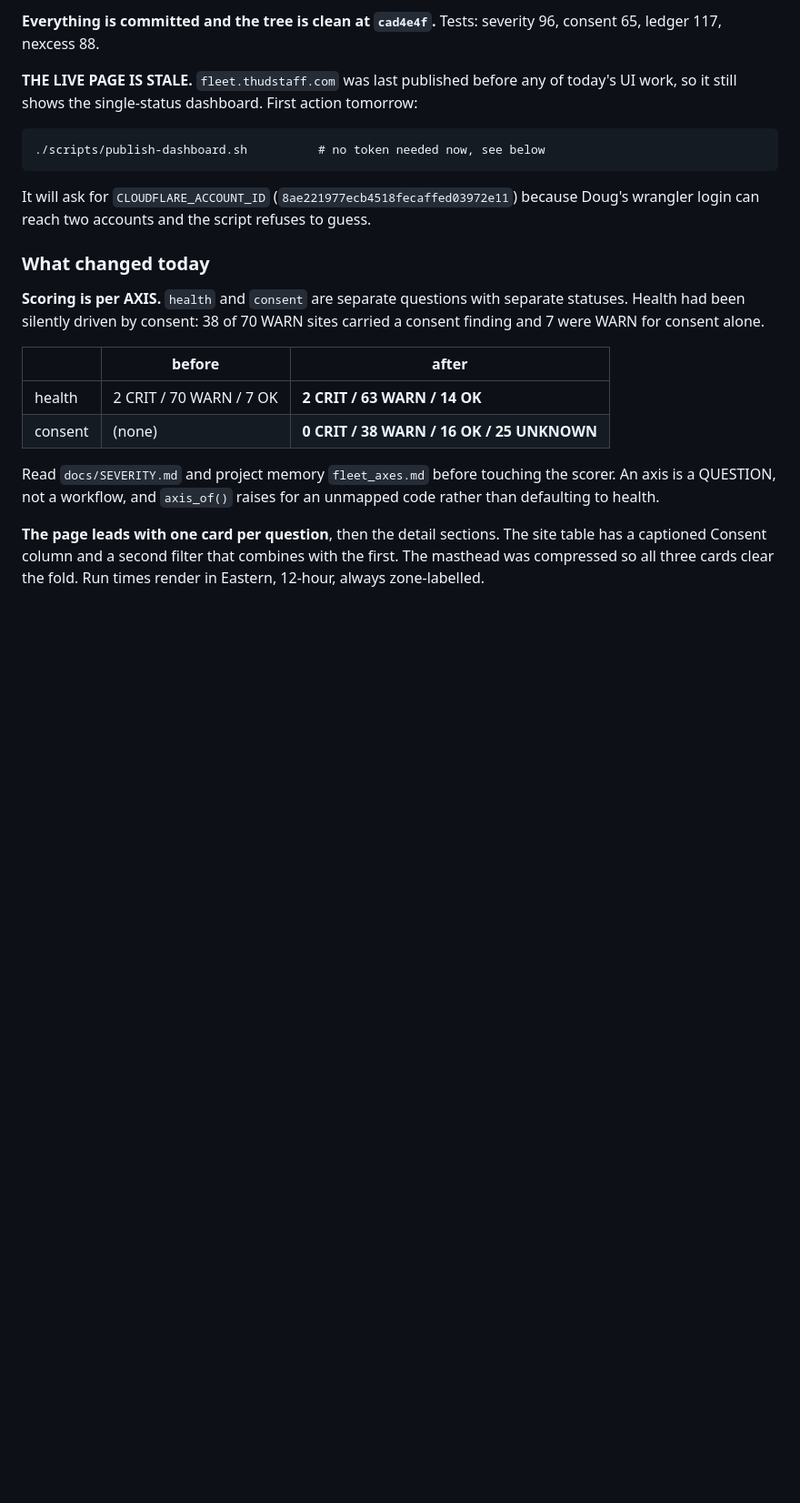
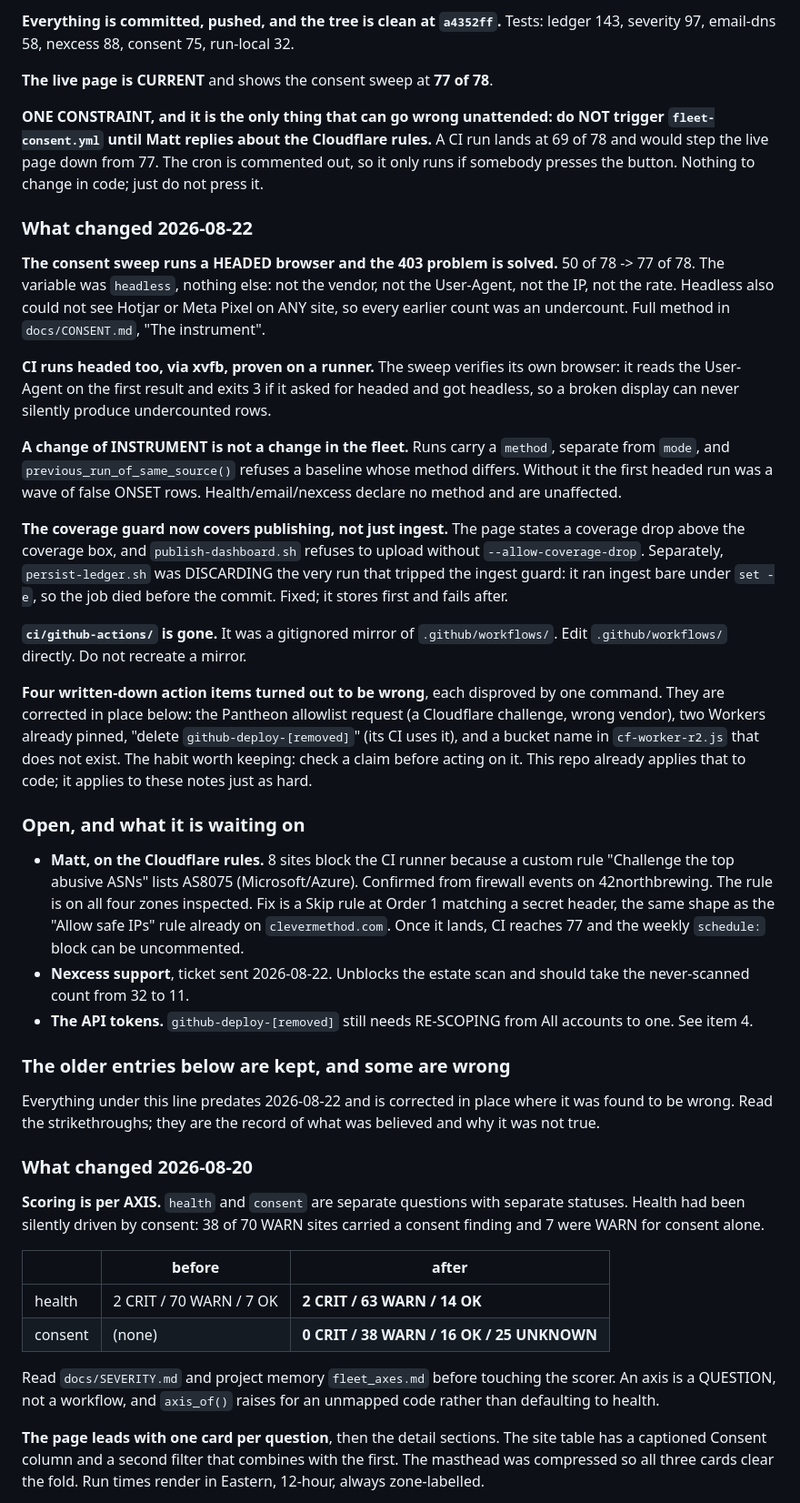
Before and after one commit to dougkasperek/cm-automation, a Markdown page: docs/SESSION-HANDOFF.md, the part around one of its changes. Shown at 91% size. Drawn GitHub-style; blank space fills up the shorter version.

Commit message:
Refresh PICK UP HERE for 2026-08-22
The first thing anyone reads cold still said 2026-08-20, with test counts
that were wrong in every suite and a commit ref two days old. Twelve
places further down the file recorded today correctly, which is the worse
version of stale: accurate in the body, wrong at the top where somebody
starting cold stops reading.

Leads with the one thing that can go wrong unattended -- triggering the
consent workflow before Matt answers would step the live page down from
77 to 69 -- because a constraint nobody reads is not a constraint.

Co-Authored-By: Claude Opus 5 <noreply@anthropic.com>

````diff
--- a/docs/SESSION-HANDOFF.md
+++ b/docs/SESSION-HANDOFF.md
@@ -12,20 +12,72 @@ written down.
 
-**Everything is committed and the tree is clean at `cad4e4f`.** Tests: severity
-96, consent 65, ledger 117, nexcess 88.
+**Everything is committed, pushed, and the tree is clean at `a4352ff`.** Tests:
+ledger 143, severity 97, email-dns 58, nexcess 88, consent 75, run-local 32.
 
-**THE LIVE PAGE IS STALE.** `fleet.thudstaff.com` was last published before any
-of today's UI work, so it still shows the single-status dashboard. First action
-tomorrow:
+**The live page is CURRENT** and shows the consent sweep at **77 of 78**.
 
-```
-./scripts/publish-dashboard.sh          # no token needed now, see below
-```
+**ONE CONSTRAINT, and it is the only thing that can go wrong unattended: do NOT
+trigger `fleet-consent.yml` until Matt replies about the Cloudflare rules.** A
+CI run lands at 69 of 78 and would step the live page down from 77. The cron is
+commented out, so it only runs if somebody presses the button. Nothing to
+change in code; just do not press it.
 
-It will ask for `CLOUDFLARE_ACCOUNT_ID` (`8ae221977ecb4518fecaffed03972e11`)
-because Doug's wrangler login can reach two accounts and the script refuses to
-guess.
+### What changed 2026-08-22
 
-### What changed today
+**The consent sweep runs a HEADED browser and the 403 problem is solved.**
+50 of 78 -> 77 of 78. The variable was `headless`, nothing else: not the
+vendor, not the User-Agent, not the IP, not the rate. Headless also could not
+see Hotjar or Meta Pixel on ANY site, so every earlier count was an undercount.
+Full method in `docs/CONSENT.md`, "The instrument".
+
+**CI runs headed too, via xvfb, proven on a runner.** The sweep verifies its own
+browser: it reads the User-Agent on the first result and exits 3 if it asked for
+headed and got headless, so a broken display can never silently produce
+undercounted rows.
+
+**A change of INSTRUMENT is not a change in the fleet.** Runs carry a `method`,
+separate from `mode`, and `previous_run_of_same_source()` refuses a baseline
+whose method differs. Without it the first headed run was a wave of false ONSET
+rows. Health/email/nexcess declare no method and are unaffected.
+
+**The coverage guard now covers publishing, not just ingest.** The page states a
+coverage drop above the coverage box, and `publish-dashboard.sh` refuses to
+upload without `--allow-coverage-drop`. Separately, `persist-ledger.sh` was
+DISCARDING the very run that tripped the ingest guard: it ran ingest bare under
+`set -e`, so the job died before the commit. Fixed; it stores first and fails
+after.
+
+**`ci/github-actions/` is gone.** It was a gitignored mirror of
+`.github/workflows/`. Edit `.github/workflows/` directly. Do not recreate a
+mirror.
+
+**Four written-down action items turned out to be wrong**, each disproved by one
+command. They are corrected in place below: the Pantheon allowlist request (a
+Cloudflare challenge, wrong vendor), two Workers already pinned, "delete
+`github-deploy-[removed]`" (its CI uses it), and a bucket name in
+`cf-worker-r2.js` that does not exist. The habit worth keeping: check a claim
+before acting on it. This repo already applies that to code; it applies to these
+notes just as hard.
+
+### Open, and what it is waiting on
+
+- **Matt, on the Cloudflare rules.** 8 sites block the CI runner because a
+  custom rule "Challenge the top abusive ASNs" lists AS8075 (Microsoft/Azure).
+  Confirmed from firewall events on 42northbrewing. The rule is on all four
+  zones inspected. Fix is a Skip rule at Order 1 matching a secret header, the
+  same shape as the "Allow safe IPs" rule already on `clevermethod.com`. Once
+  it lands, CI reaches 77 and the weekly `schedule:` block can be uncommented.
+- **Nexcess support**, ticket sent 2026-08-22. Unblocks the estate scan and
+  should take the never-scanned count from 32 to 11.
+- **The API tokens.** `github-deploy-[removed]` still needs RE-SCOPING from All
+  accounts to one. See item 4.
+
+### The older entries below are kept, and some are wrong
+
+Everything under this line predates 2026-08-22 and is corrected in place where
+it was found to be wrong. Read the strikethroughs; they are the record of what
+was believed and why it was not true.
+
+### What changed 2026-08-20
 
 **Scoring is per AXIS.** `health` and `consent` are separate questions with
 separate statuses. Health had been silently driven by consent: 38 of 70 WARN
````
Also changed, not shown: other parts of docs/SESSION-HANDOFF.md (+1 -1 lines).
